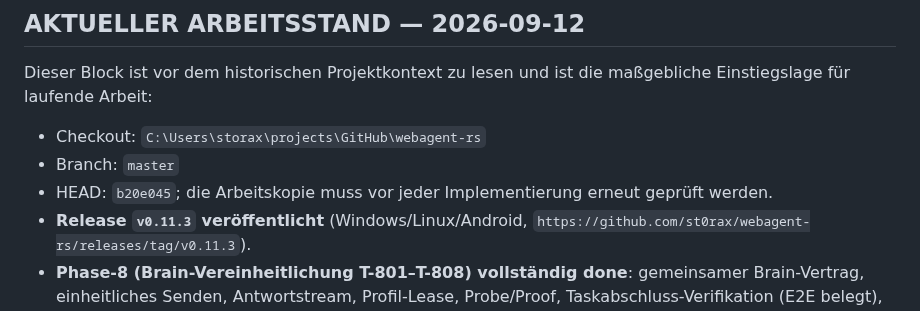
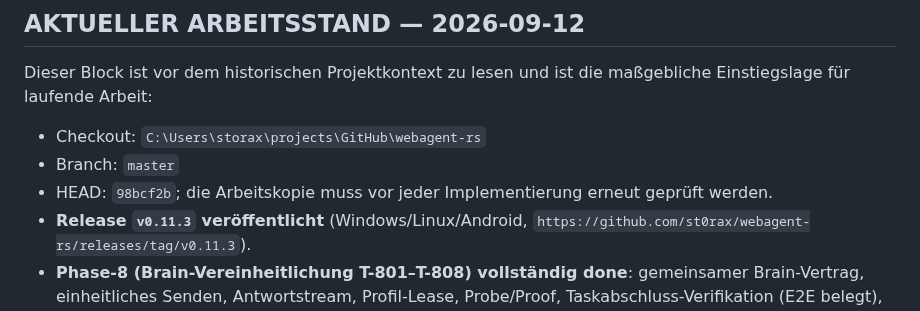
Before and after one commit to st0rax/webagent-rs, a Markdown page: START_HERE.md, the part around the change. GitHub-like rendering.

Commit message:
docs(START_HERE): HEAD-Referenz auf 98bcf2b nachgezogen

```diff
--- a/START_HERE.md
+++ b/START_HERE.md
@@ -7,7 +7,7 @@ maßgebliche Einstiegslage für laufende Arbeit:
 
 - Checkout: `C:\Users\storax\projects\GitHub\webagent-rs`
 - Branch: `master`
-- HEAD: `b20e045`; die Arbeitskopie muss vor jeder Implementierung erneut geprüft werden.
+- HEAD: `98bcf2b`; die Arbeitskopie muss vor jeder Implementierung erneut geprüft werden.
 - **Release `v0.11.3` veröffentlicht** (Windows/Linux/Android, `https://github.com/st0rax/webagent-rs/releases/tag/v0.11.3`).
 - **Phase-8 (Brain-Vereinheitlichung T-801–T-808) vollständig done**: gemeinsamer
   Brain-Vertrag, einheitliches Senden, Antwortstream, Profil-Lease, Probe/Proof,
```
